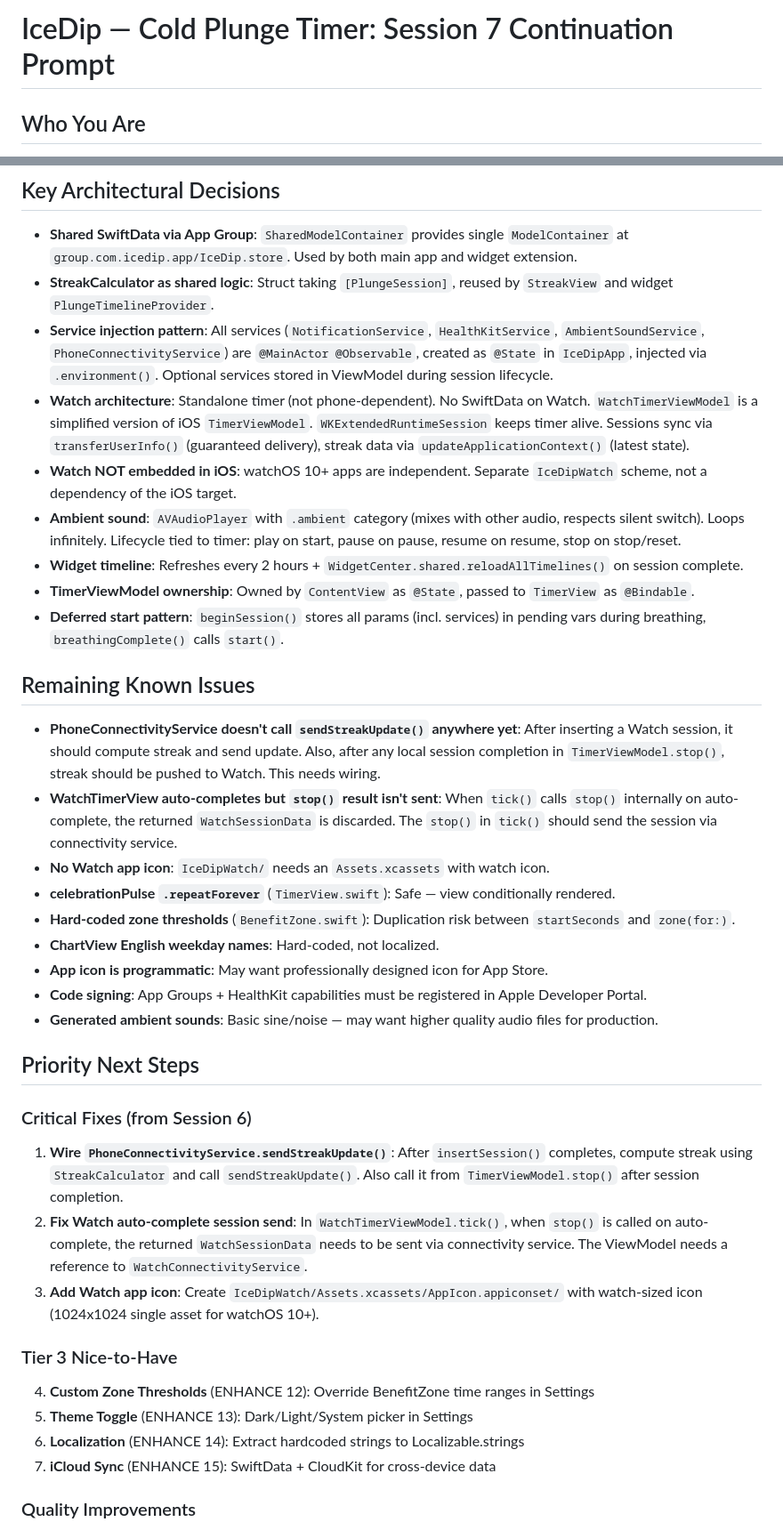
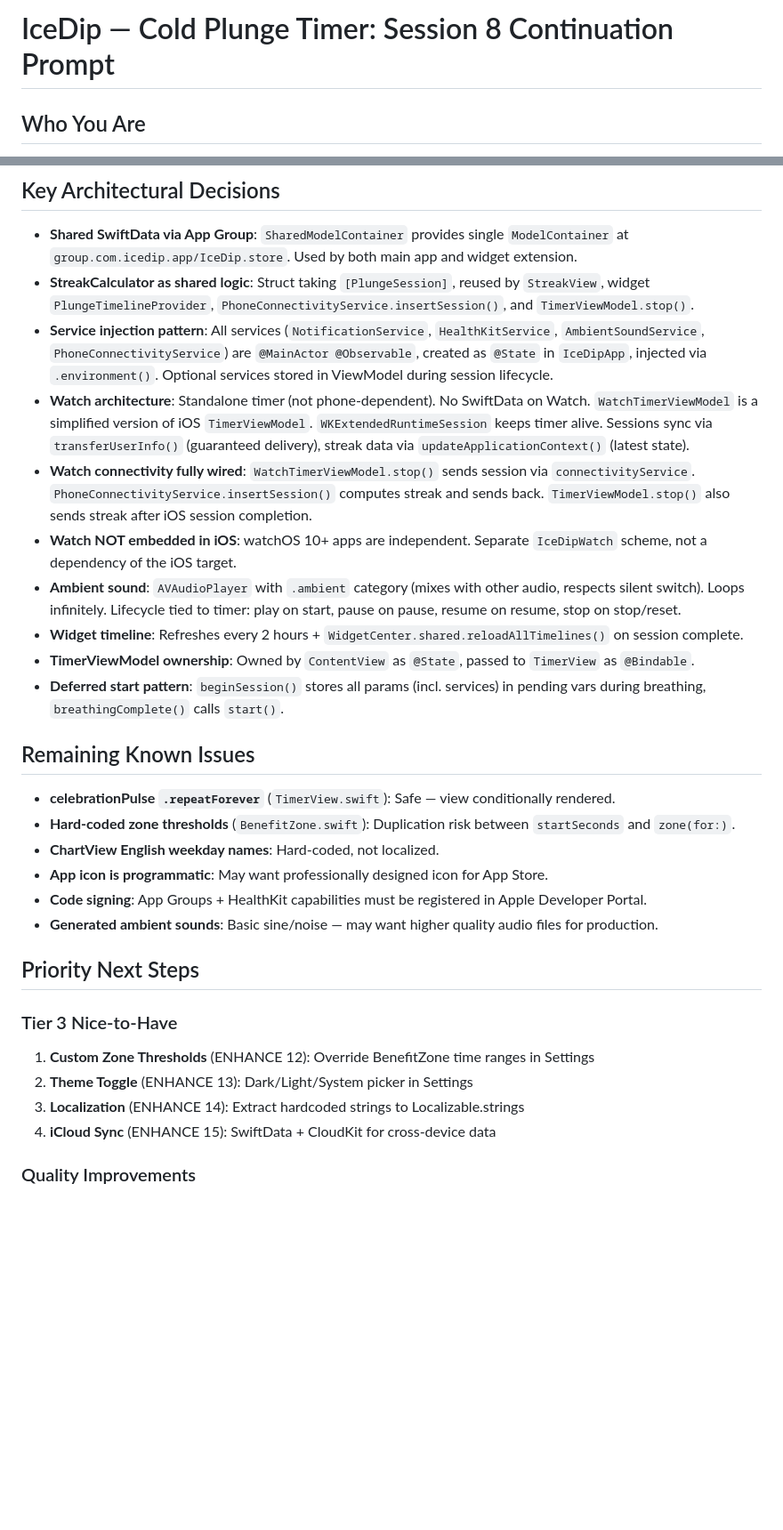
Before and after one commit to Elly2504/coldplungetimer, a Markdown page: NEXT_SESSION_PROMPT.md, 2 parts joined by grey strips. Shown at 89% size. Drawn GitHub-style; blank space fills up the shorter version.

```diff
--- a/NEXT_SESSION_PROMPT.md
+++ b/NEXT_SESSION_PROMPT.md
@@ -1,4 +1,4 @@
-# IceDip — Cold Plunge Timer: Session 7 Continuation Prompt
+# IceDip — Cold Plunge Timer: Session 8 Continuation Prompt
 
 ## Who You Are
 Senior iOS developer continuing work on IceDip, a cold plunge timer app. SwiftUI + SwiftData + MVVM with `@Observable`, iOS 17+, Swift 6.0.
@@ -150,9 +143,10 @@ IceDip/Resources/
 
 ## Key Architectural Decisions
 - **Shared SwiftData via App Group**: `SharedModelContainer` provides single `ModelContainer` at `group.com.icedip.app/IceDip.store`. Used by both main app and widget extension.
-- **StreakCalculator as shared logic**: Struct taking `[PlungeSession]`, reused by `StreakView` and widget `PlungeTimelineProvider`.
+- **StreakCalculator as shared logic**: Struct taking `[PlungeSession]`, reused by `StreakView`, widget `PlungeTimelineProvider`, `PhoneConnectivityService.insertSession()`, and `TimerViewModel.stop()`.
 - **Service injection pattern**: All services (`NotificationService`, `HealthKitService`, `AmbientSoundService`, `PhoneConnectivityService`) are `@MainActor @Observable`, created as `@State` in `IceDipApp`, injected via `.environment()`. Optional services stored in ViewModel during session lifecycle.
 - **Watch architecture**: Standalone timer (not phone-dependent). No SwiftData on Watch. `WatchTimerViewModel` is a simplified version of iOS `TimerViewModel`. `WKExtendedRuntimeSession` keeps timer alive. Sessions sync via `transferUserInfo()` (guaranteed delivery), streak data via `updateApplicationContext()` (latest state).
+- **Watch connectivity fully wired**: `WatchTimerViewModel.stop()` sends session via `connectivityService`. `PhoneConnectivityService.insertSession()` computes streak and sends back. `TimerViewModel.stop()` also sends streak after iOS session completion.
 - **Watch NOT embedded in iOS**: watchOS 10+ apps are independent. Separate `IceDipWatch` scheme, not a dependency of the iOS target.
 - **Ambient sound**: `AVAudioPlayer` with `.ambient` category (mixes with other audio, respects silent switch). Loops infinitely. Lifecycle tied to timer: play on start, pause on pause, resume on resume, stop on stop/reset.
 - **Widget timeline**: Refreshes every 2 hours + `WidgetCenter.shared.reloadAllTimelines()` on session complete.
@@ -160,9 +154,6 @@ IceDip/Resources/
 - **Deferred start pattern**: `beginSession()` stores all params (incl. services) in pending vars during breathing, `breathingComplete()` calls `start()`.
 
 ## Remaining Known Issues
-- **PhoneConnectivityService doesn't call `sendStreakUpdate()` anywhere yet**: After inserting a Watch session, it should compute streak and send update. Also, after any local session completion in `TimerViewModel.stop()`, streak should be pushed to Watch. This needs wiring.
-- **WatchTimerView auto-completes but `stop()` result isn't sent**: When `tick()` calls `stop()` internally on auto-complete, the returned `WatchSessionData` is discarded. The `stop()` in `tick()` should send the session via connectivity service.
-- **No Watch app icon**: `IceDipWatch/` needs an `Assets.xcassets` with watch icon.
 - **celebrationPulse `.repeatForever`** (`TimerView.swift`): Safe — view conditionally rendered.
 - **Hard-coded zone thresholds** (`BenefitZone.swift`): Duplication risk between `startSeconds` and `zone(for:)`.
 - **ChartView English weekday names**: Hard-coded, not localized.
@@ -172,16 +163,11 @@ IceDip/Resources/
 
 ## Priority Next Steps
 
-### Critical Fixes (from Session 6)
-1. **Wire `PhoneConnectivityService.sendStreakUpdate()`**: After `insertSession()` completes, compute streak using `StreakCalculator` and call `sendStreakUpdate()`. Also call it from `TimerViewModel.stop()` after session completion.
-2. **Fix Watch auto-complete session send**: In `WatchTimerViewModel.tick()`, when `stop()` is called on auto-complete, the returned `WatchSessionData` needs to be sent via connectivity service. The ViewModel needs a reference to `WatchConnectivityService`.
-3. **Add Watch app icon**: Create `IceDipWatch/Assets.xcassets/AppIcon.appiconset/` with watch-sized icon (1024x1024 single asset for watchOS 10+).
-
 ### Tier 3 Nice-to-Have
-4. **Custom Zone Thresholds** (ENHANCE 12): Override BenefitZone time ranges in Settings
-5. **Theme Toggle** (ENHANCE 13): Dark/Light/System picker in Settings
-6. **Localization** (ENHANCE 14): Extract hardcoded strings to Localizable.strings
-7. **iCloud Sync** (ENHANCE 15): SwiftData + CloudKit for cross-device data
+1. **Custom Zone Thresholds** (ENHANCE 12): Override BenefitZone time ranges in Settings
+2. **Theme Toggle** (ENHANCE 13): Dark/Light/System picker in Settings
+3. **Localization** (ENHANCE 14): Extract hardcoded strings to Localizable.strings
+4. **iCloud Sync** (ENHANCE 15): SwiftData + CloudKit for cross-device data
 
 ### Quality Improvements
 - Refactor `BenefitZone.zone(for:)` to derive from `startSeconds` (eliminate threshold duplication)
```
Also changed, not shown: other parts of NEXT_SESSION_PROMPT.md (+26 -33 lines).
